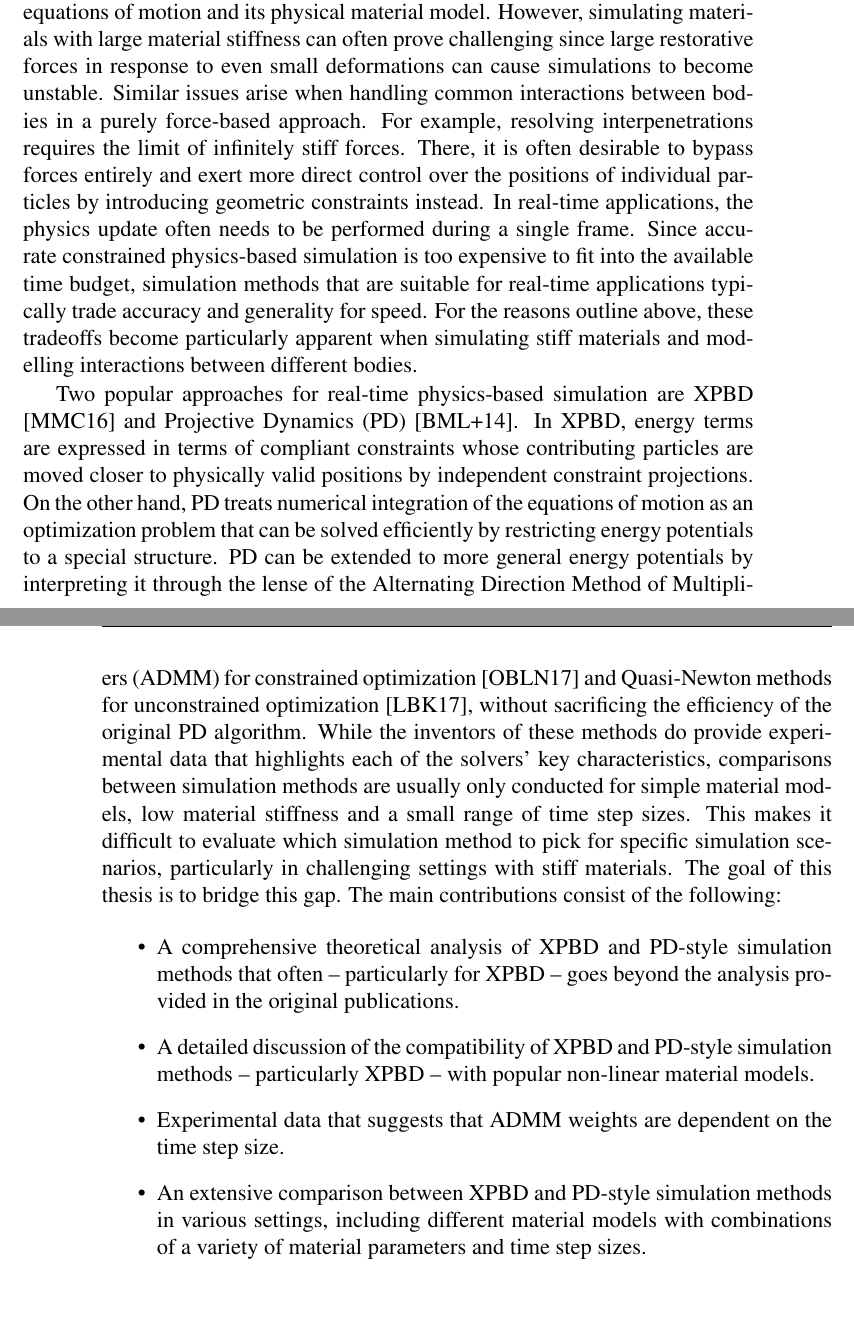
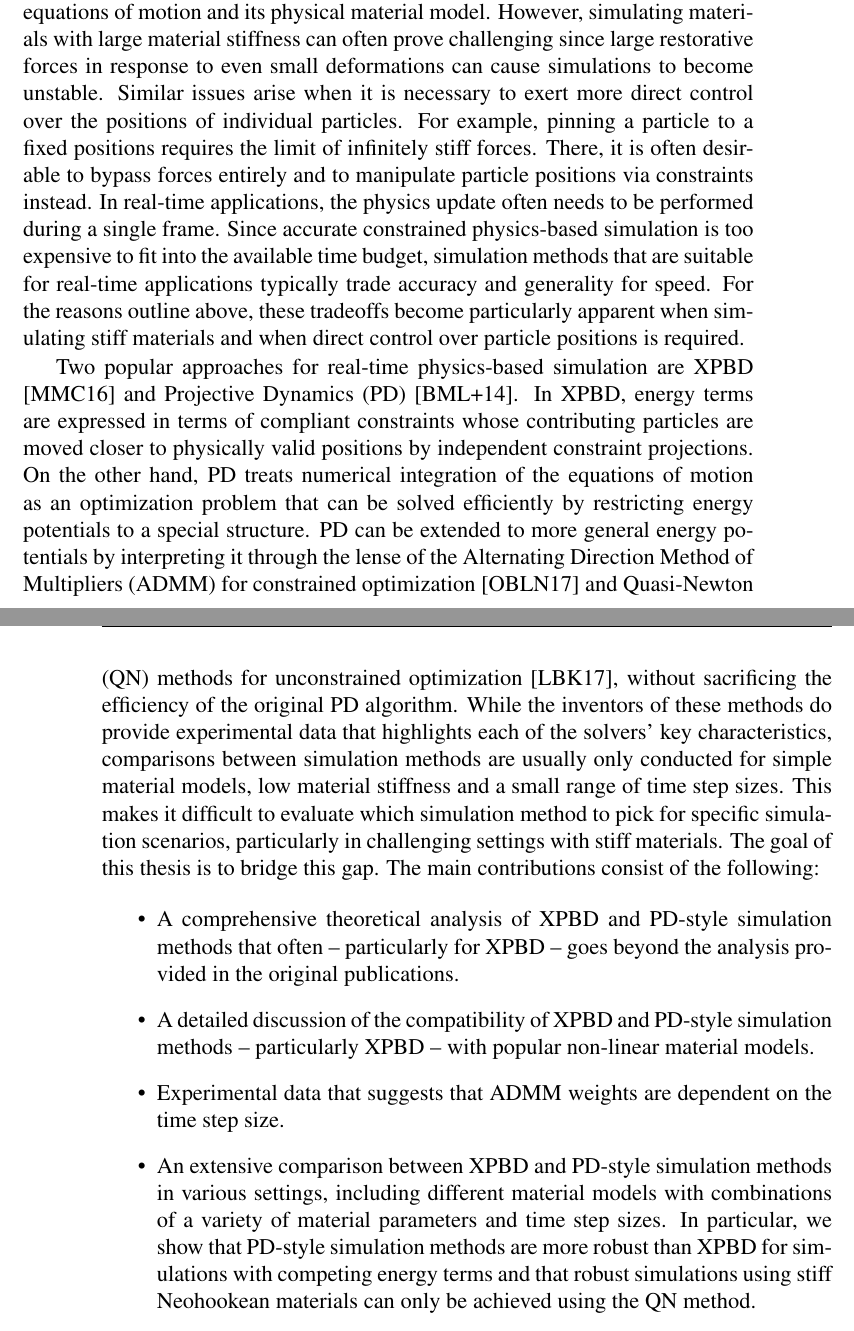
Before and after one commit to dzenaut/thesis, a LaTeX thesis (thesis.tex, which reads introduction.tex): two parts of pages 7 and 8 of 106, joined at a grey line, cut so that both start at the same text, the shorter picture padded with empty space. Compiled offline with pdfLaTeX.

Commit message:
checkpoint

```diff
--- a/introduction.tex
+++ b/introduction.tex
@@ -4,22 +4,22 @@ This creates the need for simulation procedures that are capable of handling a v
 tissue such as skin, fat and muscles. Realistic results can be achieved through physics-based simulation, where a body's response to deformation is
 calculated in accordance with the equations of motion and its physical material model. However, simulating materials with large material stiffness
 can often prove challenging since large restorative forces in response to even small deformations can cause simulations to become unstable. Similar
-issues arise when handling common interactions between bodies in a purely force-based approach. For example, resolving interpenetrations requires
-the limit of infinitely stiff forces. There, it is often desirable to bypass forces entirely and exert more direct control over the positions of
-individual particles by introducing geometric constraints instead. In real-time applications, the physics update often needs to be performed during a
-single frame. Since accurate constrained physics-based simulation is too expensive to fit into the available time budget, simulation methods that are
-suitable for real-time applications typically trade accuracy and generality for speed. For the reasons outline above, these tradeoffs become particularly
-apparent when simulating stiff materials and modelling interactions between different bodies.
+issues arise when it is necessary to exert more direct control over the positions of individual particles. For example, pinning a particle to a fixed
+positions requires the limit of infinitely stiff forces. There, it is often desirable to bypass forces entirely and to manipulate particle positions
+via constraints instead. In real-time applications, the physics update often needs to be performed during a single frame. Since accurate constrained
+physics-based simulation is too expensive to fit into the available time budget, simulation methods that are suitable for real-time applications typically
+trade accuracy and generality for speed. For the reasons outline above, these tradeoffs become particularly apparent when simulating stiff materials
+and when direct control over particle positions is required.
 
 Two popular approaches for real-time physics-based simulation are XPBD \cite{macklin2016} and Projective Dynamics (PD)
 \cite{bouaziz2014}. In XPBD, energy terms are expressed in terms of compliant constraints whose contributing particles are moved closer to physically
 valid positions by independent constraint projections. On the other hand, PD treats numerical integration of the equations of motion as an optimization
 problem that can be solved efficiently by restricting energy potentials to a special structure. PD can be extended to more general energy potentials
 by interpreting it through the lense of the Alternating Direction Method of Multipliers (ADMM) for constrained optimization \cite{overby2017} and
-Quasi-Newton methods for unconstrained optimization \cite{liu2017}, without sacrificing the efficiency of the original PD algorithm. While the inventors
+Quasi-Newton (QN) methods for unconstrained optimization \cite{liu2017}, without sacrificing the efficiency of the original PD algorithm. While the inventors
 of these methods do provide experimental data that highlights each of the solvers' key characteristics, comparisons between simulation methods are usually
 only conducted for simple material models, low material stiffness and a small range of time step sizes. This makes it difficult to evaluate which
-simulation method to pick for specific simulation scenarios, particularly in challenging settings with stiff materials.  The goal of this thesis is to
+simulation method to pick for specific simulation scenarios, particularly in challenging settings with stiff materials. The goal of this thesis is to
 bridge this gap. The main contributions consist of the following:
 
 \begin{itemize}
@@ -29,5 +29,7 @@ bridge this gap. The main contributions consist of the following:
     material models.
     \item Experimental data that suggests that ADMM weights are dependent on the time step size.
     \item An extensive comparison between XPBD and PD-style simulation methods in various settings, including different material models with
-    combinations of a variety of material parameters and time step sizes.
+    combinations of a variety of material parameters and time step sizes. In particular, we show that PD-style simulation methods are more
+    robust than XPBD for simulations with competing energy terms and that robust simulations using stiff Neohookean materials can only be achieved
+    using the QN method.
 \end{itemize}
```
Also changed, not shown: thesis.cls (+11 -2 lines), thesis.pdf.
